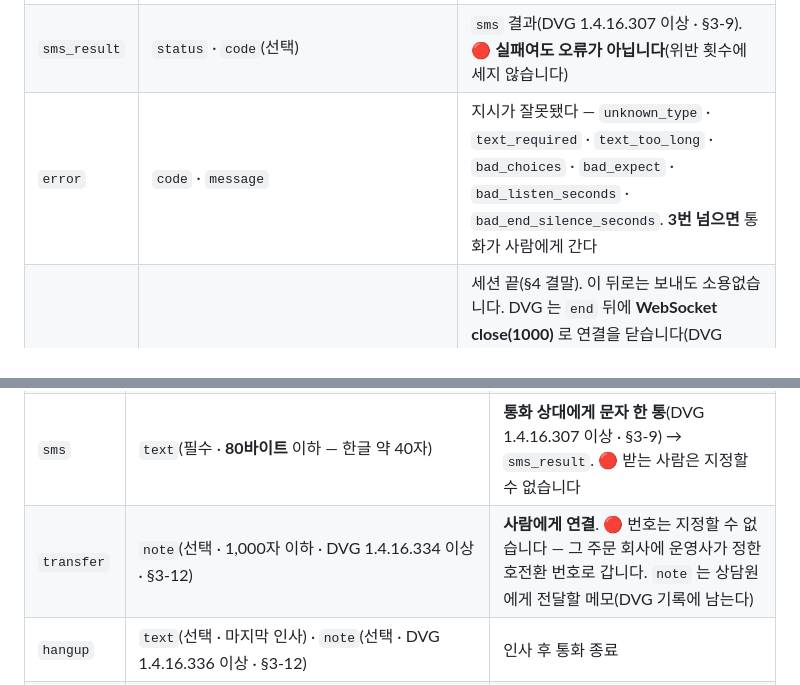
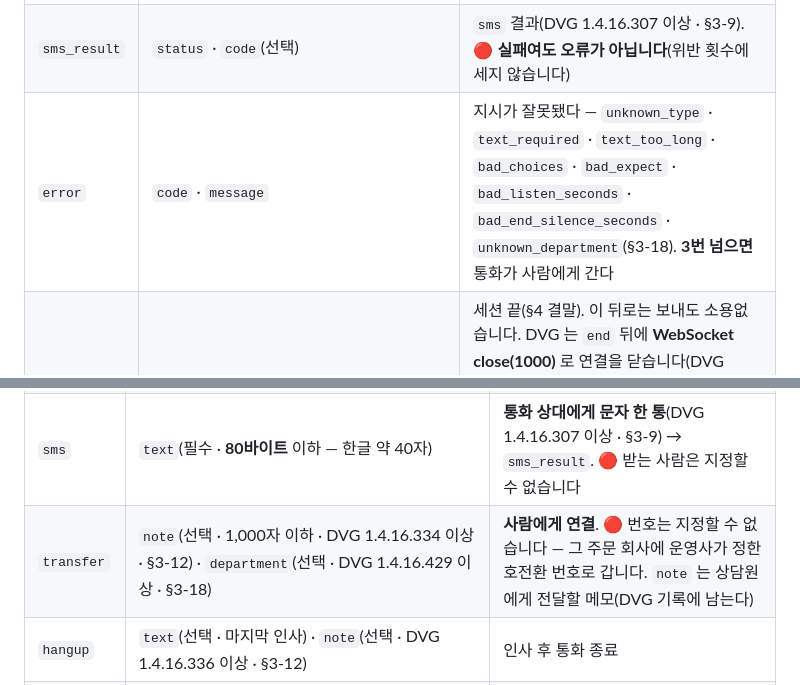
Before and after one commit to OLSSOO-Inc/dvg-apps, a Markdown page: docs/voice-relay-v1.md, 2 parts joined by grey strips. GitHub-like rendering.

```diff
--- a/docs/voice-relay-v1.md
+++ b/docs/voice-relay-v1.md
@@ -104,7 +104,7 @@ DVG → 앱   end
 | `said` | — | `say` 재생이 끝났다 |
 | `prompt` | `text` · `silence` · `lowConfidence` · `spokeDuringPlayback` · `heardVoice`(DVG 1.4.16.261 이상 — 소리는 있었는데 말로 인식되지 않았다 · 무응답과 «말했는데 못 알아들음» 을 가른다) · (선택지를 줬으면) `choice` · `choiceIndex` · `choiceSource` · `confirm` · `choiceAmbiguous` · (`expect:"address"` 였으면) `address` · (`expect:"birth"` 였으면 · DVG 1.4.16.372 이상) `birth` · (채팅에서 방문자가 사진을 보냈으면 · DVG 1.4.16.428 이상) `image` · (긴 듣기를 **적용했으면**) `listenSeconds` · (일찍 닫기를 **적용했으면**) `endSilenceSeconds` | `ask` 뒤 발신자가 한 말. `silence:true` 면 아무 말도 없었다. 선택지 판정은 §3-4, 주소는 §3-5, 생년월일은 §3-16 |
 | `sms_result` | `status` · `code`(선택) | `sms` 결과(DVG 1.4.16.307 이상 · §3-9). 🔴 **실패여도 오류가 아닙니다**(위반 횟수에 세지 않습니다) |
-| `error` | `code` · `message` | 지시가 잘못됐다 — `unknown_type` · `text_required` · `text_too_long` · `bad_choices` · `bad_expect` · `bad_listen_seconds` · `bad_end_silence_seconds`. **3번 넘으면** 통화가 사람에게 간다 |
+| `error` | `code` · `message` | 지시가 잘못됐다 — `unknown_type` · `text_required` · `text_too_long` · `bad_choices` · `bad_expect` · `bad_listen_seconds` · `bad_end_silence_seconds` · `unknown_department`(§3-18). **3번 넘으면** 통화가 사람에게 간다 |
 | `end` | `reason` | 세션 끝(§4 결말). 이 뒤로는 보내도 소용없습니다. DVG 는 `end` 뒤에 **WebSocket close(1000)** 로 연결을 닫습니다(DVG 1.4.16.275 이상). ⚠️ **`end` 없이 연결이 닫혀도 통화는 끝난 것입니다** — 앞에 프록시(Cloud Run 등)가 있으면 `end` 가 오기 전에 닫힐 수 있고, DVG 1.4.16.274 이하는 close 프레임 없이 끊습니다. 그때 결말은 **모른다**로 두십시오(예제 앱은 `reason:"closed"`) |
 
 ### 3-3. 앱 → DVG
@@ -114,7 +114,7 @@ DVG → 앱   end
 | `say` | `text`(필수 · 500자 이하) · `interruptible`(선택 · DVG 1.4.16.261 이상) | 끝까지 말한다(끼어들어도 멈추지 않음) → `said`. `interruptible:true` 면 **발신자가 끼어들 때 멈춘다**(듣지는 않는다 — 이어서 `ask{text:""}` 로 듣는다). ⚠️ 복창·결제 안내처럼 **끝까지 들려야 하는 말에는 쓰지 마십시오** |
 | `ask` | `text`(선택 · 500자 이하) · `choices`(선택 · 2~6개 · 각 1~20자 · 중복 없음) · `expect`(선택 · `"address"` · `"phone"`(DVG 1.4.16.339 이상 · §3-13) · `"birth"`(DVG 1.4.16.372 이상 · §3-16)) · `label`(선택 · `expect` 와 함께 · 1~10자) · `listenSeconds`(선택 · 5~90 · §3-7) · `endSilenceSeconds`(선택 · 2~10 · `listenSeconds` 와 함께만 · §3-7) · `discardEarlier`(선택 · `true` · DVG 1.4.16.384 이상 · §3-7) | 질문을 말하고(발신자가 끼어들면 멈춤) **발신자 답을 듣는다** → `prompt`. `text` 가 비면 말없이 듣기만 한다. `choices` 가 규칙에 어긋나면 **묻지 않고** `error bad_choices`. `expect` 는 §3-5(`choices` 와 함께 쓰면 `bad_expect` — 단 `"birth"` 는 함께 쓴다 · §3-16) |
 | `sms` | `text`(필수 · **80바이트** 이하 — 한글 약 40자) | **통화 상대에게 문자 한 통**(DVG 1.4.16.307 이상 · §3-9) → `sms_result`. 🔴 받는 사람은 지정할 수 없습니다 |
-| `transfer` | `note`(선택 · 1,000자 이하 · DVG 1.4.16.334 이상 · §3-12) | **사람에게 연결**. 🔴 번호는 지정할 수 없습니다 — 그 주문 회사에 운영사가 정한 호전환 번호로 갑니다. `note` 는 상담원에게 전달할 메모(DVG 기록에 남는다) |
+| `transfer` | `note`(선택 · 1,000자 이하 · DVG 1.4.16.334 이상 · §3-12) · `department`(선택 · DVG 1.4.16.429 이상 · §3-18) | **사람에게 연결**. 🔴 번호는 지정할 수 없습니다 — 그 주문 회사에 운영사가 정한 호전환 번호로 갑니다. `note` 는 상담원에게 전달할 메모(DVG 기록에 남는다) |
 | `hangup` | `text`(선택 · 마지막 인사) · `note`(선택 · DVG 1.4.16.336 이상 · §3-12) | 인사 후 통화 종료 |
 | `prepare` | `texts`(필수 · 1~8개 · 각 200자 이하 · DVG 1.4.16.339 이상 · §3-13) | 곧 말할 문장을 **미리 합성**해 둔다(말하지 않는다) → `prepared{accepted}` |
 | (어느 지시에나) | `unrecognized`(선택 · 문자열 배열 · DVG 1.4.16.319 이상 · §3-11) | 앱이 알아듣지 못한 대답 — 운영사가 볼 수 있는 학습 기록에 쌓인다(지시 실행에는 영향 없음) |
```
Also changed, not shown: other parts of docs/voice-relay-v1.md (+31 -1 lines).
